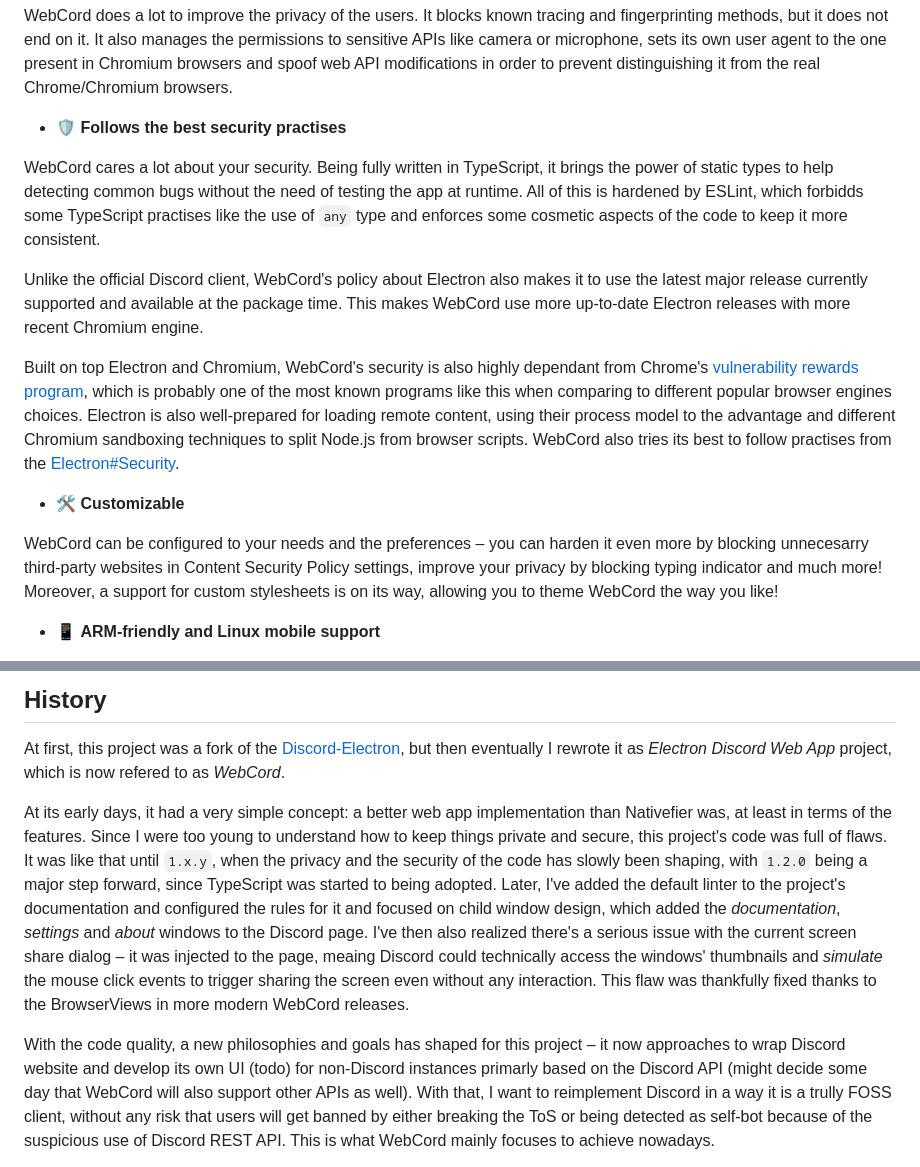
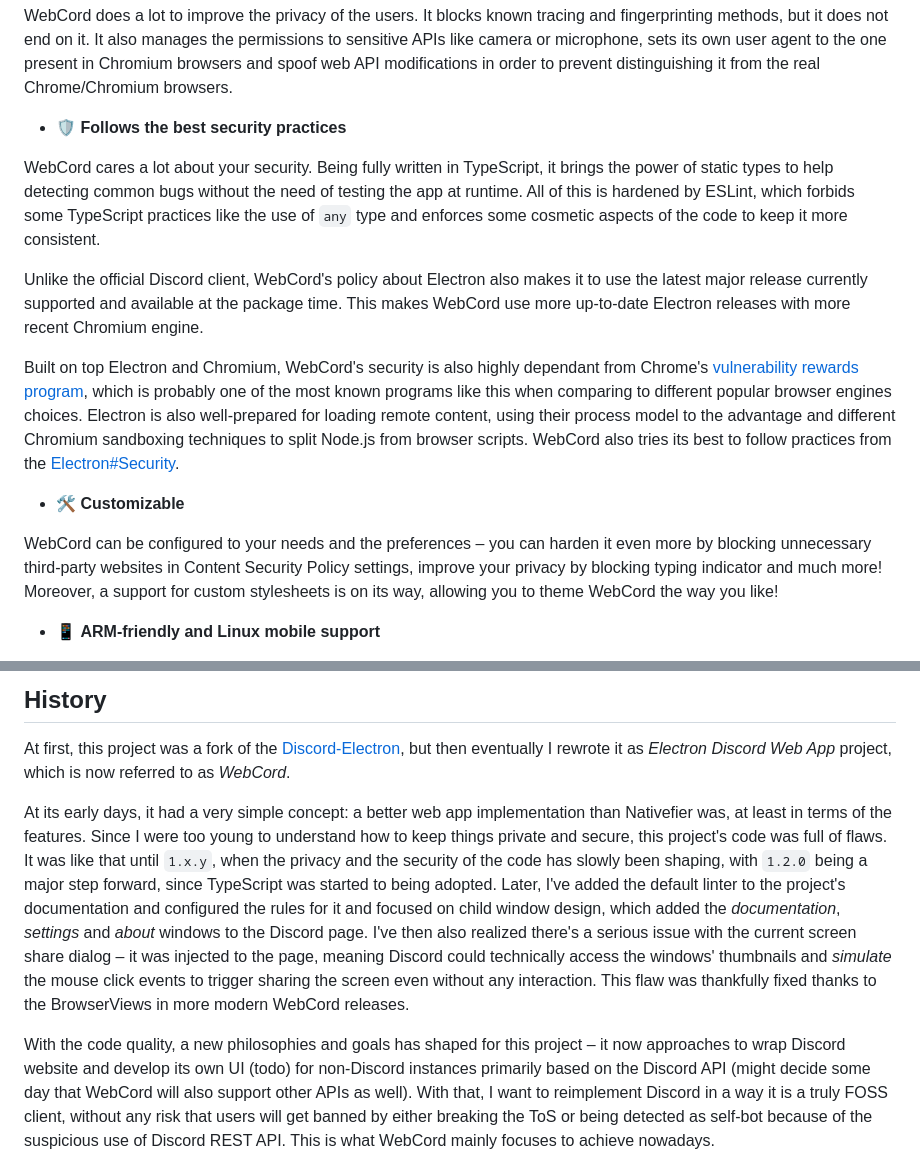
Before and after one commit to SpacingBat3/WebCord, a Markdown page: docs/Readme.md, 2 parts joined by grey strips. Drawn GitHub-style.

Commit message:
Fix typos in `Readme.md` (#696)

```diff
--- a/docs/Readme.md
+++ b/docs/Readme.md
@@ -45,12 +45,12 @@ permissions to sensitive APIs like camera or microphone, sets its own user agent
 to the one present in Chromium browsers and spoof web API modifications in order
 to prevent distinguishing it from the real Chrome/Chromium browsers.
 
-- 🛡️ **Follows the best security practises**
+- 🛡️ **Follows the best security practices**
 
 WebCord cares a lot about your security. Being fully written in TypeScript, it
 brings the power of static types to help detecting common bugs without the need
-of testing the app at runtime. All of this is hardened by ESLint, which forbidds
-some TypeScript practises like the use of `any` type and enforces some cosmetic
+of testing the app at runtime. All of this is hardened by ESLint, which forbids
+some TypeScript practices like the use of `any` type and enforces some cosmetic
 aspects of the code to keep it more consistent.
 
 Unlike the official Discord client, WebCord's policy about Electron also makes it
@@ -64,12 +64,12 @@ one of the most known programs like this when comparing to different popular
 browser engines choices. Electron is also well-prepared for loading remote
 content, using their process model to the advantage and different Chromium
 sandboxing techniques to split Node.js from browser scripts. WebCord also tries
-its best to follow practises from the [Electron#Security].
+its best to follow practices from the [Electron#Security].
 
 - 🛠️ **Customizable**
 
 WebCord can be configured to your needs and the preferences – you can harden it
-even more by blocking unnecesarry third-party websites in Content Security
+even more by blocking unnecessary third-party websites in Content Security
 Policy settings, improve your privacy by blocking typing indicator and much more!
 Moreover, a support for custom stylesheets is on its way, allowing you to theme
 WebCord the way you like!
@@ -115,7 +115,7 @@ It is strongly advised to read the [application license](../LICENSE) as well.
 
 At first, this project was a fork of the [Discord-Electron], but then eventually
 I rewrote it as *Electron Discord Web App* project, which is now
-refered to as *WebCord*.
+referred to as *WebCord*.
 
 At its early days, it had a very simple concept: a better web app implementation
 than Nativefier was, at least in terms of the features. Since I were too young
@@ -126,16 +126,16 @@ since TypeScript was started to being adopted. Later, I've added the default
 linter to the project's documentation and configured the rules for it and
 focused on child window design, which added the *documentation*, *settings* and
 *about* windows to the Discord page. I've then also realized there's a serious issue with the current screen share
-dialog – it was injected to the page, meaing Discord could technically access
+dialog – it was injected to the page, meaning Discord could technically access
 the windows' thumbnails and *simulate* the mouse click events to trigger sharing
 the screen even without any interaction. This flaw was thankfully fixed thanks
 to the BrowserViews in more modern WebCord releases.
 
 With the code quality, a new philosophies and goals has shaped for this project
 – it now approaches to wrap Discord website and develop its own UI (todo) for
-non-Discord instances primarly based on the Discord API (might decide some
+non-Discord instances primarily based on the Discord API (might decide some
 day that WebCord will also support other APIs as well). With that, I want to
-reimplement Discord in a way it is a trully FOSS client, without any risk that
+reimplement Discord in a way it is a truly FOSS client, without any risk that
 users will get banned by either breaking the ToS or being detected as self-bot
 because of the suspicious use of Discord REST API. This is what WebCord mainly
 focuses to achieve nowadays.
```
